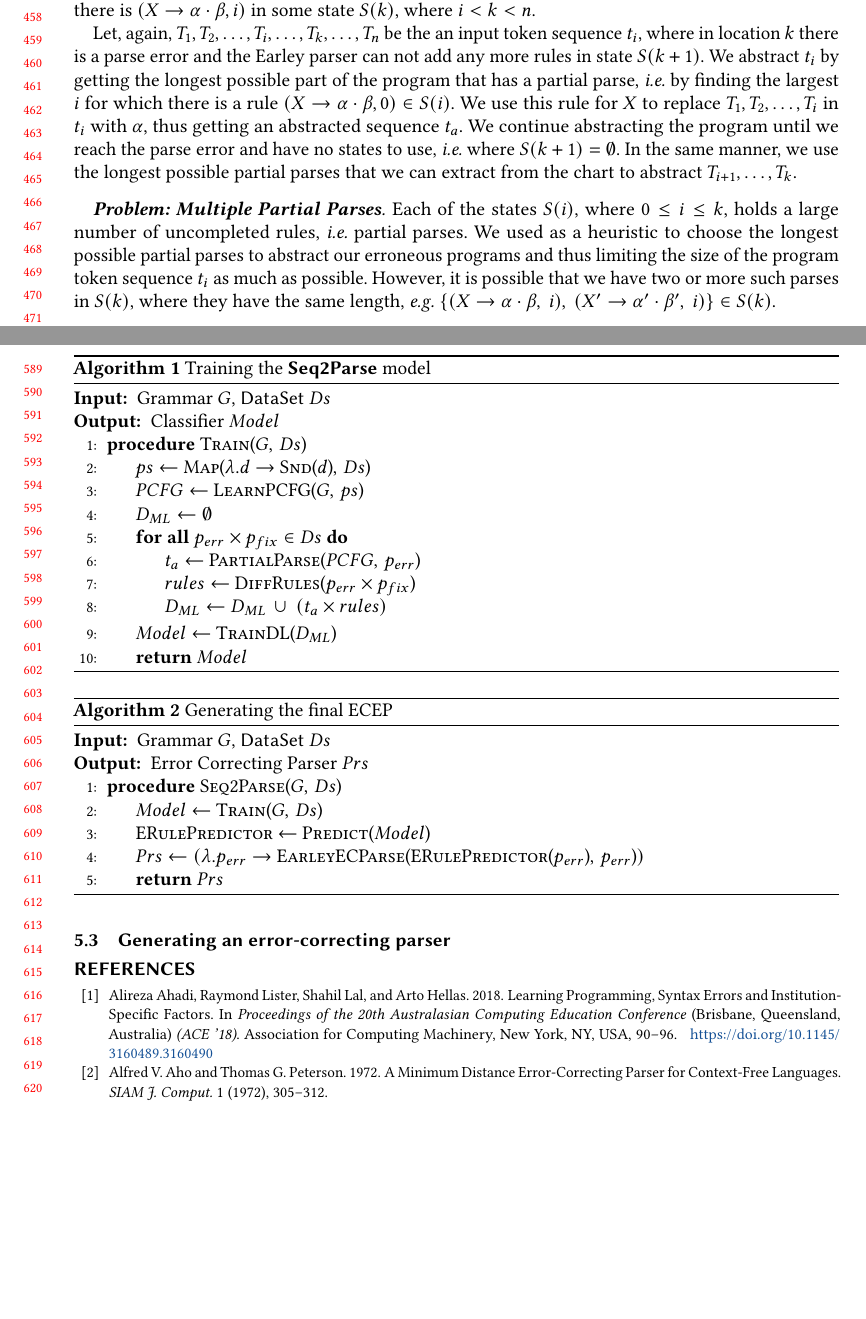
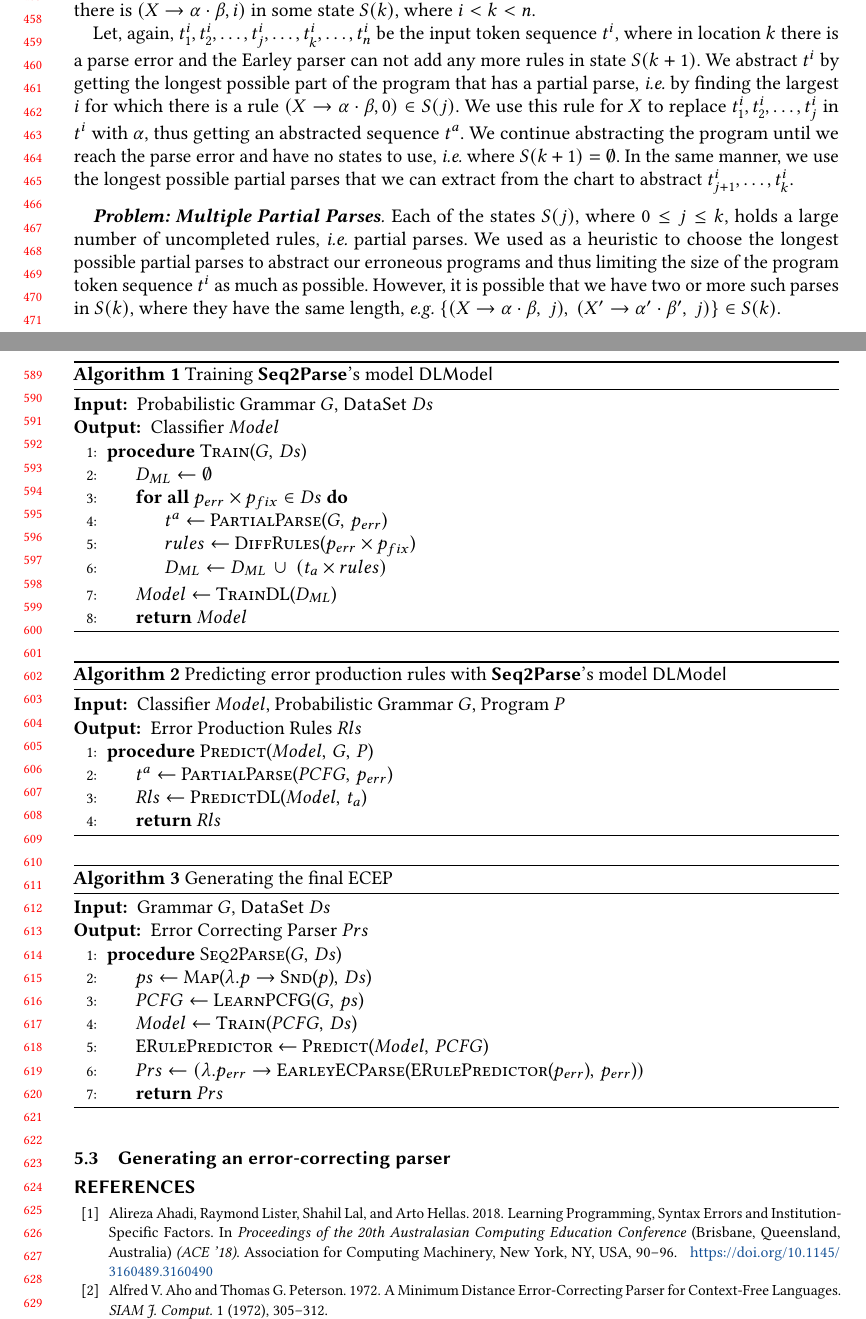
Before and after one commit to gsakkas/seq2parse, a LaTeX paper (paper/oopsla22-submission/main.tex, which reads paper/oopsla22-submission/ecep-algo.tex, paper/oopsla22-submission/predict-algo.tex, paper/oopsla22-submission/program-abstraction.tex): two parts of pages 10 and 13 of 14, joined at a grey line, cut so that both start at the same text, the shorter picture padded with empty space. Compiled offline with pdfLaTeX.

Commit message:
Added predict algorithm and minor renames

```diff
--- a/paper/oopsla22-submission/ecep-algo.tex
+++ b/paper/oopsla22-submission/ecep-algo.tex
@@ -7,8 +7,10 @@
     \Require{Grammar $G$, $\datasetsym\ Ds$}
     \Ensure{Error Correcting Parser $Prs$}
     \Procedure{Seq2Parse}{$G,\,Ds$}
-    \State $Model \gets$ \Call{Train}{$G,\,Ds$}
-    \State \textsc{ERulePredictor} $\gets$ \Call{Predict}{$Model$}
+    \State $ps \gets$ \Call{Map}{$\lambda.p \to$ \Call{Snd}{$p$}$,\,Ds$}
+    \State $PCFG \gets$ \Call{LearnPCFG}{$G,\,ps$}
+    \State $Model \gets$ \Call{Train}{$PCFG,\,Ds$}
+    \State \textsc{ERulePredictor} $\gets$ \Call{Predict}{$Model,\,PCFG$}
     \State $Prs \gets (\lambda.\pbad \to$ \Call{EarleyECParse}{\Call{ERulePredictor}{$\pbad$}$,\,\pbad$}$)$
     \State \Return{$Prs$}
     \EndProcedure
--- /dev/null
+++ b/paper/oopsla22-submission/predict-algo.tex
@@ -0,0 +1,15 @@
+\begin{algorithm}[t]
+    \caption{Predicting error production rules with $\systemsym$'s model $\Model$}
+    \label{algo:predict-algo}
+    \renewcommand{\algorithmicrequire}{\textbf{Input:}}
+    \renewcommand{\algorithmicensure}{\textbf{Output:}}
+    \begin{algorithmic}[1]
+    \Require{Classifier $Model$, Probabilistic Grammar $G$, Program $P$}
+    \Ensure{Error Production Rules $Rls$}
+    \Procedure{Predict}{$Model,\,G,\,P$}
+    \State $t^a \gets$ \Call{PartialParse}{$PCFG,\,\pbad$}
+    \State $Rls \gets$ \Call{PredictDL}{$Model,\,t_a$}
+    \State \Return{$Rls$}
+    \EndProcedure
+    \end{algorithmic}
+\end{algorithm}
--- a/paper/oopsla22-submission/program-abstraction.tex
+++ b/paper/oopsla22-submission/program-abstraction.tex
@@ -70,25 +70,25 @@ input length. We define as a \emph{partial parse} any partially completed rule,
 \ie if there is $(X \rightarrow \alpha \cdot \beta, i)$ in some state $S(k)$,
 where $i < k < n$.
 
-Let, again, $T_1, T_2, \dots, T_i, \dots, T_k, \dots, T_n$ be the an input token
-sequence $t_i$, where in location $k$ there is a parse error and the Earley
-parser can not add any more rules in state $S(k + 1)$. We abstract $t_i$ by
-getting the longest possible part of the program that has a partial parse, \ie
-by finding the largest $i$ for which there is a rule $(X \rightarrow \alpha
-\cdot \beta, 0) \in S(i)$. We use this rule for $X$ to replace $T_1, T_2, \dots,
-T_i$ in $t_i$ with $\alpha$, thus getting an abstracted sequence $t_a$. We
-continue abstracting the program until we reach the parse error and have no
+Let, again, $t^i_1, t^i_2, \dots, t^i_j, \dots, t^i_k, \dots, t^i_n$ be the
+input token sequence $t^i$, where in location $k$ there is a parse error and the
+Earley parser can not add any more rules in state $S(k + 1)$. We abstract $t^i$
+by getting the longest possible part of the program that has a partial parse,
+\ie by finding the largest $i$ for which there is a rule $(X \rightarrow \alpha
+\cdot \beta, 0) \in S(j)$. We use this rule for $X$ to replace $t^i_1, t^i_2,
+\dots, t^i_j$ in $t^i$ with $\alpha$, thus getting an abstracted sequence $t^a$.
+We continue abstracting the program until we reach the parse error and have no
 states to use, \ie where $S(k + 1) = \emptyset$. In the same manner, we use the
 longest possible partial parses that we can extract from the chart to abstract
-$T_{i+1}, \dots, T_k$.
+$t^i_{j+1}, \dots, t^i_k$.
 
-\mypara{Problem: Multiple Partial Parses} Each of the states $S(i)$, where $0
-\leq i \leq k$, holds a large number of uncompleted rules, \ie partial parses.
+\mypara{Problem: Multiple Partial Parses} Each of the states $S(j)$, where $0
+\leq j \leq k$, holds a large number of uncompleted rules, \ie partial parses.
 We used as a heuristic to choose the longest possible partial parses to abstract
 our erroneous programs and thus limiting the size of the program token sequence
-$t_i$ as much as possible. However, it is possible that we have two or more such
+$t^i$ as much as possible. However, it is possible that we have two or more such
 parses in $S(k)$, where they have the same length, \eg $\{(X \rightarrow \alpha
-\cdot \beta,\ i),\ (X' \rightarrow \alpha' \cdot \beta',\ i)\} \in S(k)$.
+\cdot \beta,\ j),\ (X' \rightarrow \alpha' \cdot \beta',\ j)\} \in S(k)$.
 
 
 \mypara{Example}
--- a/paper/oopsla22-submission/training-classifier.tex
+++ b/paper/oopsla22-submission/training-classifier-algo.tex
@@ -1,17 +1,15 @@
 \begin{algorithm}[t]
-    \caption{Training the $\systemsym$ model}
-    \label{algo:training-classifier}
+    \caption{Training $\systemsym$'s model $\Model$}
+    \label{algo:training-classifier-algo}
     \renewcommand{\algorithmicrequire}{\textbf{Input:}}
     \renewcommand{\algorithmicensure}{\textbf{Output:}}
     \begin{algorithmic}[1]
-    \Require{Grammar $G$, $\datasetsym\ Ds$}
+    \Require{Probabilistic Grammar $G$, $\datasetsym\ Ds$}
     \Ensure{Classifier $Model$}
     \Procedure{Train}{$G,\,Ds$}
-    \State $ps \gets$ \Call{Map}{$\lambda.d \to$ \Call{Snd}{$d$}$,\,Ds$}
-    \State $PCFG \gets$ \Call{LearnPCFG}{$G,\,ps$}
     \State $D_{ML} \gets \emptyset$
     \ForAll{$\pbad \times \pfix \in Ds$}
-      \State $t_a \gets$ \Call{PartialParse}{$PCFG,\,\pbad$}
+      \State $t^a \gets$ \Call{PartialParse}{$G,\,\pbad$}
       \State $rules \gets$ \Call{DiffRules}{$\pbad \times \pfix$}
       \State $D_{ML} \gets D_{ML}\,\cup\ (t_a \times rules)$
     \EndFor
```
Also changed, not shown: paper/oopsla22-submission/api.tex (+4 -4 lines), paper/oopsla22-submission/whole-system.tex (+3 -1 lines), paper/oopsla22-submission/program-abstraction.tex (38 more changed lines).
